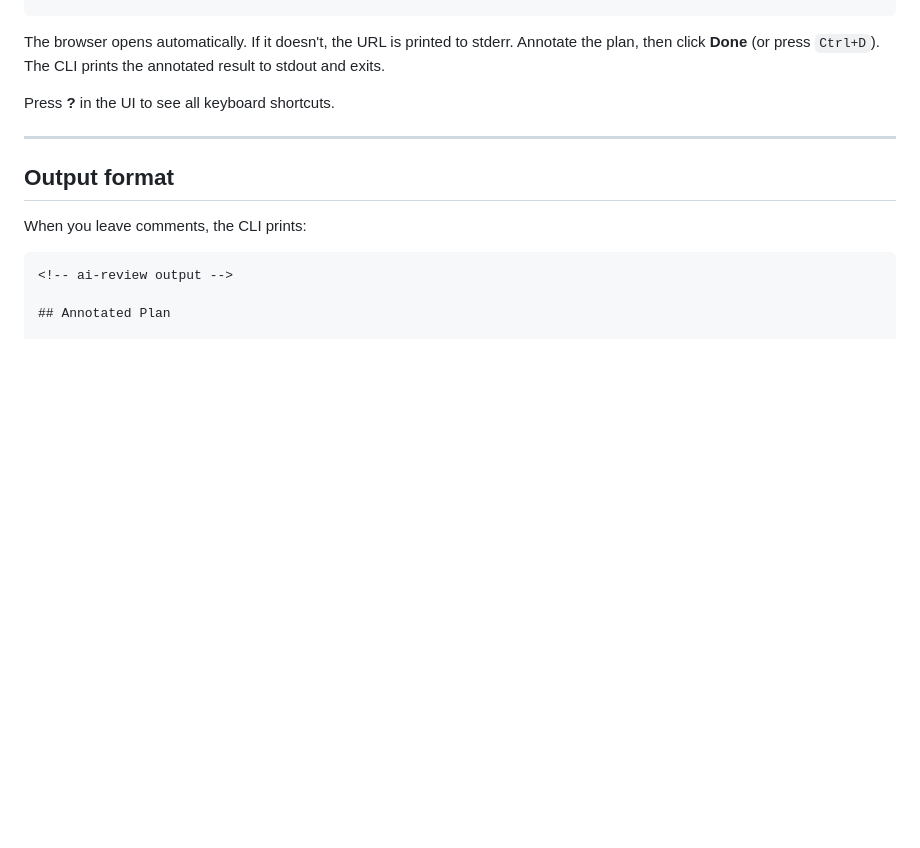
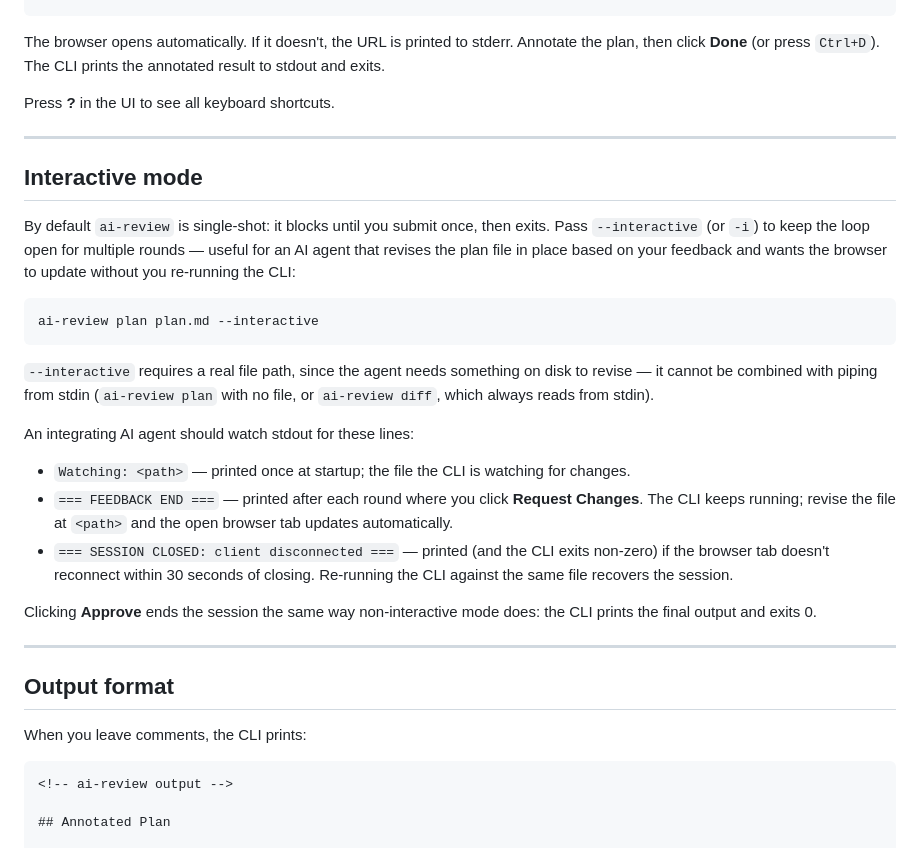
Before and after one commit to jackfranklin/ai-review-plan, a Markdown page: README.md, the part around the change. Rendered like a GitHub page; blank space fills up the shorter version.

Commit message:
docs: update README with --interactive usage
Documents the --interactive/-i flag, its stdin incompatibility, and
the Watching:/=== FEEDBACK END ===/=== SESSION CLOSED === stdout
lines an integrating AI agent should parse.

Co-Authored-By: Claude Sonnet 5 <noreply@anthropic.com>

````diff
--- a/README.md
+++ b/README.md
@@ -132,6 +132,37 @@ Press **?** in the UI to see all keyboard shortcuts.
 
 ---
 
+## Interactive mode
+
+By default `ai-review` is single-shot: it blocks until you submit once, then
+exits. Pass `--interactive` (or `-i`) to keep the loop open for multiple
+rounds — useful for an AI agent that revises the plan file in place based on
+your feedback and wants the browser to update without you re-running the CLI:
+
+```bash
+ai-review plan plan.md --interactive
+```
+
+`--interactive` requires a real file path, since the agent needs something on
+disk to revise — it cannot be combined with piping from stdin (`ai-review
+plan` with no file, or `ai-review diff`, which always reads from stdin).
+
+An integrating AI agent should watch stdout for these lines:
+
+- `Watching: <path>` — printed once at startup; the file the CLI is watching
+  for changes.
+- `=== FEEDBACK END ===` — printed after each round where you click
+  **Request Changes**. The CLI keeps running; revise the file at `<path>` and
+  the open browser tab updates automatically.
+- `=== SESSION CLOSED: client disconnected ===` — printed (and the CLI exits
+  non-zero) if the browser tab doesn't reconnect within 30 seconds of closing.
+  Re-running the CLI against the same file recovers the session.
+
+Clicking **Approve** ends the session the same way non-interactive mode does:
+the CLI prints the final output and exits 0.
+
+---
+
 ## Output format
 
 When you leave comments, the CLI prints:
````
